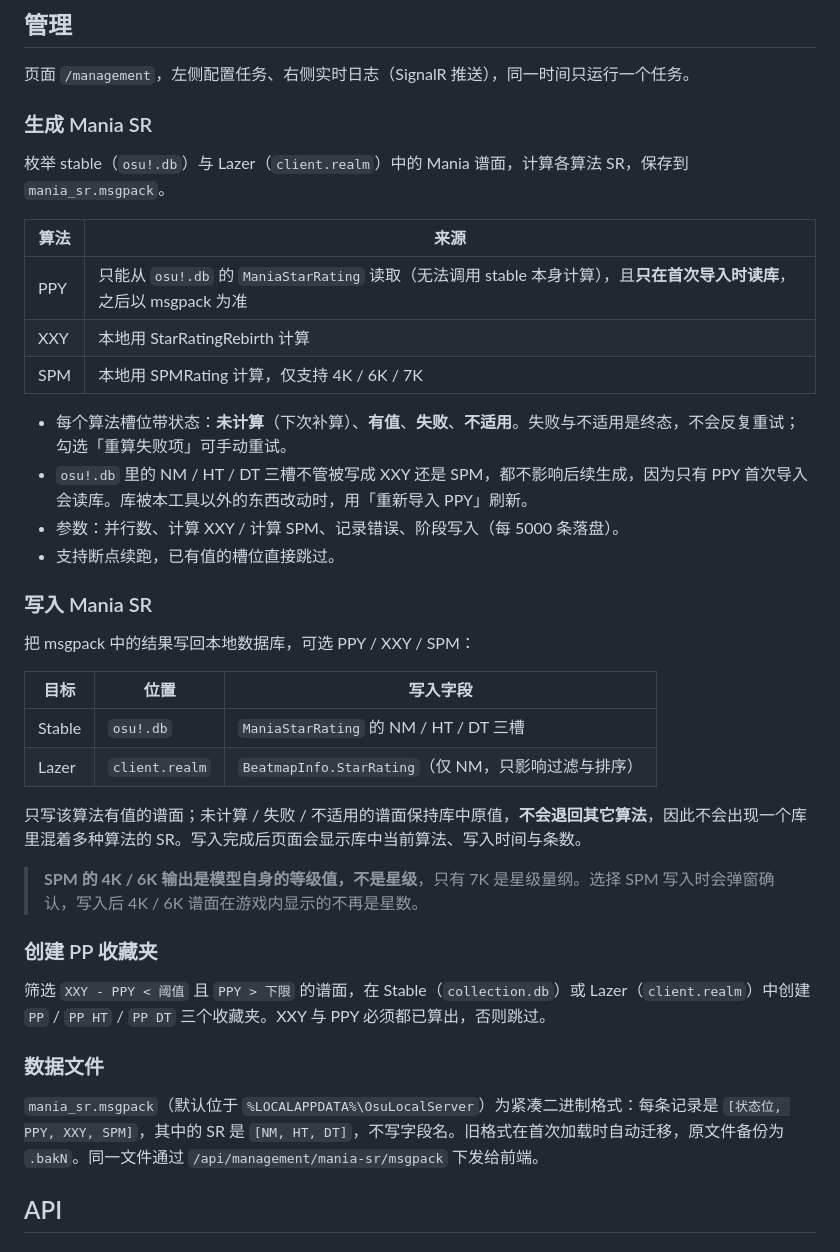
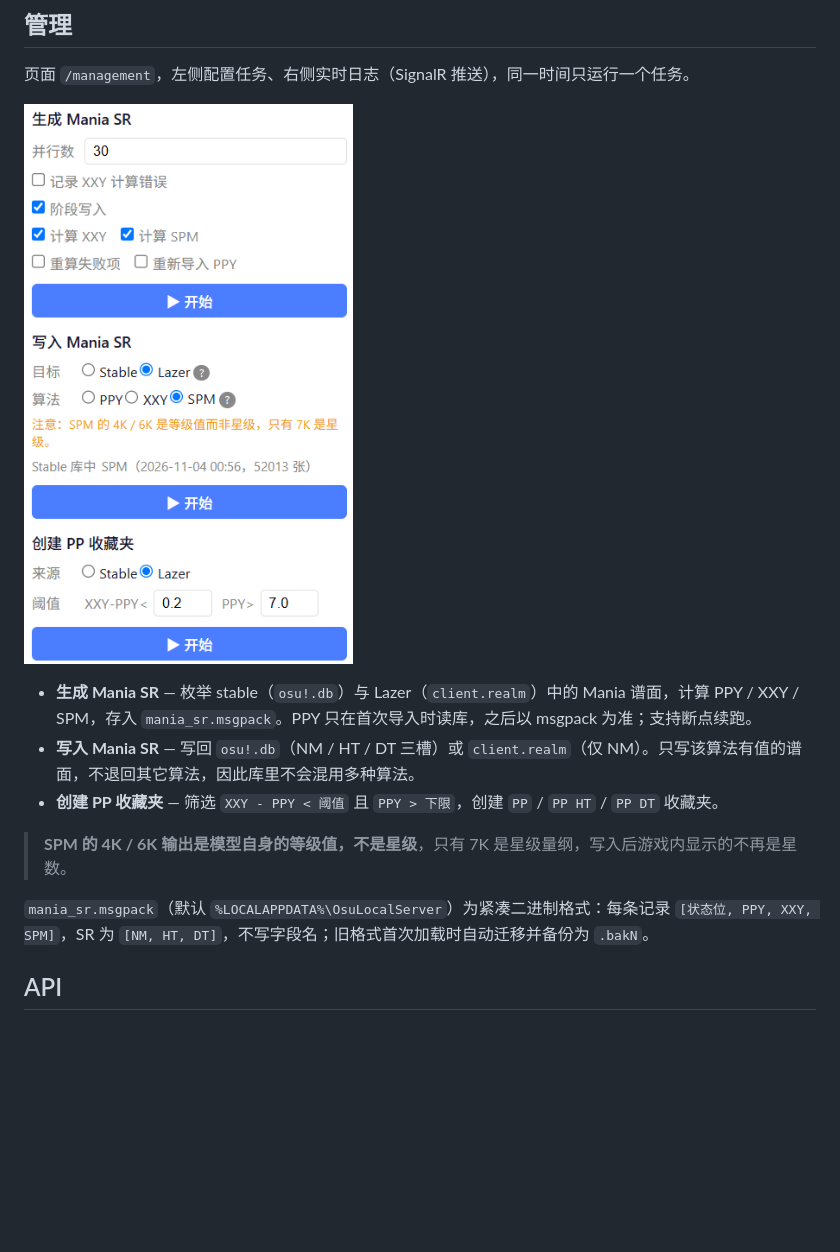
Before and after one commit to zzzzv/OsuLocalServer, a Markdown page: README.md, the part around the change. GitHub-like rendering; pictures changed too: docs/management.png (added); blank space fills up the shorter version.

Commit message:
docs: 精简管理页说明并补充界面截图 [skip ci]

```diff
--- a/README.md
+++ b/README.md
@@ -20,41 +20,15 @@ osu本地数据服务
 
 页面 `/management`，左侧配置任务、右侧实时日志（SignalR 推送），同一时间只运行一个任务。
 
-### 生成 Mania SR
+![管理页面](docs/management.png)
 
-枚举 stable（`osu!.db`）与 Lazer（`client.realm`）中的 Mania 谱面，计算各算法 SR，保存到 `mania_sr.msgpack`。
+- **生成 Mania SR** — 枚举 stable（`osu!.db`）与 Lazer（`client.realm`）中的 Mania 谱面，计算 PPY / XXY / SPM，存入 `mania_sr.msgpack`。PPY 只在首次导入时读库，之后以 msgpack 为准；支持断点续跑。
+- **写入 Mania SR** — 写回 `osu!.db`（NM / HT / DT 三槽）或 `client.realm`（仅 NM）。只写该算法有值的谱面，不退回其它算法，因此库里不会混用多种算法。
+- **创建 PP 收藏夹** — 筛选 `XXY - PPY < 阈值` 且 `PPY > 下限`，创建 `PP` / `PP HT` / `PP DT` 收藏夹。
 
-| 算法 | 来源 |
-| --- | --- |
-| PPY | 只能从 `osu!.db` 的 `ManiaStarRating` 读取（无法调用 stable 本身计算），且**只在首次导入时读库**，之后以 msgpack 为准 |
-| XXY | 本地用 StarRatingRebirth 计算 |
-| SPM | 本地用 SPMRating 计算，仅支持 4K / 6K / 7K |
+> **SPM 的 4K / 6K 输出是模型自身的等级值，不是星级**，只有 7K 是星级量纲，写入后游戏内显示的不再是星数。
 
-- 每个算法槽位带状态：**未计算**（下次补算）、**有值**、**失败**、**不适用**。失败与不适用是终态，不会反复重试；勾选「重算失败项」可手动重试。
-- `osu!.db` 里的 NM / HT / DT 三槽不管被写成 XXY 还是 SPM，都不影响后续生成，因为只有 PPY 首次导入会读库。库被本工具以外的东西改动时，用「重新导入 PPY」刷新。
-- 参数：并行数、计算 XXY / 计算 SPM、记录错误、阶段写入（每 5000 条落盘）。
-- 支持断点续跑，已有值的槽位直接跳过。
-
-### 写入 Mania SR
-
-把 msgpack 中的结果写回本地数据库，可选 PPY / XXY / SPM：
-
-| 目标 | 位置 | 写入字段 |
-| --- | --- | --- |
-| Stable | `osu!.db` | `ManiaStarRating` 的 NM / HT / DT 三槽 |
-| Lazer | `client.realm` | `BeatmapInfo.StarRating`（仅 NM，只影响过滤与排序） |
-
-只写该算法有值的谱面；未计算 / 失败 / 不适用的谱面保持库中原值，**不会退回其它算法**，因此不会出现一个库里混着多种算法的 SR。写入完成后页面会显示库中当前算法、写入时间与条数。
-
-> **SPM 的 4K / 6K 输出是模型自身的等级值，不是星级**，只有 7K 是星级量纲。选择 SPM 写入时会弹窗确认，写入后 4K / 6K 谱面在游戏内显示的不再是星数。
-
-### 创建 PP 收藏夹
-
-筛选 `XXY - PPY < 阈值` 且 `PPY > 下限` 的谱面，在 Stable（`collection.db`）或 Lazer（`client.realm`）中创建 `PP` / `PP HT` / `PP DT` 三个收藏夹。XXY 与 PPY 必须都已算出，否则跳过。
-
-### 数据文件
-
-`mania_sr.msgpack`（默认位于 `%LOCALAPPDATA%\OsuLocalServer`）为紧凑二进制格式：每条记录是 `[状态位, PPY, XXY, SPM]`，其中的 SR 是 `[NM, HT, DT]`，不写字段名。旧格式在首次加载时自动迁移，原文件备份为 `.bakN`。同一文件通过 `/api/management/mania-sr/msgpack` 下发给前端。
+`mania_sr.msgpack`（默认 `%LOCALAPPDATA%\OsuLocalServer`）为紧凑二进制格式：每条记录 `[状态位, PPY, XXY, SPM]`，SR 为 `[NM, HT, DT]`，不写字段名；旧格式首次加载时自动迁移并备份为 `.bakN`。
 
 ## API
 
```
